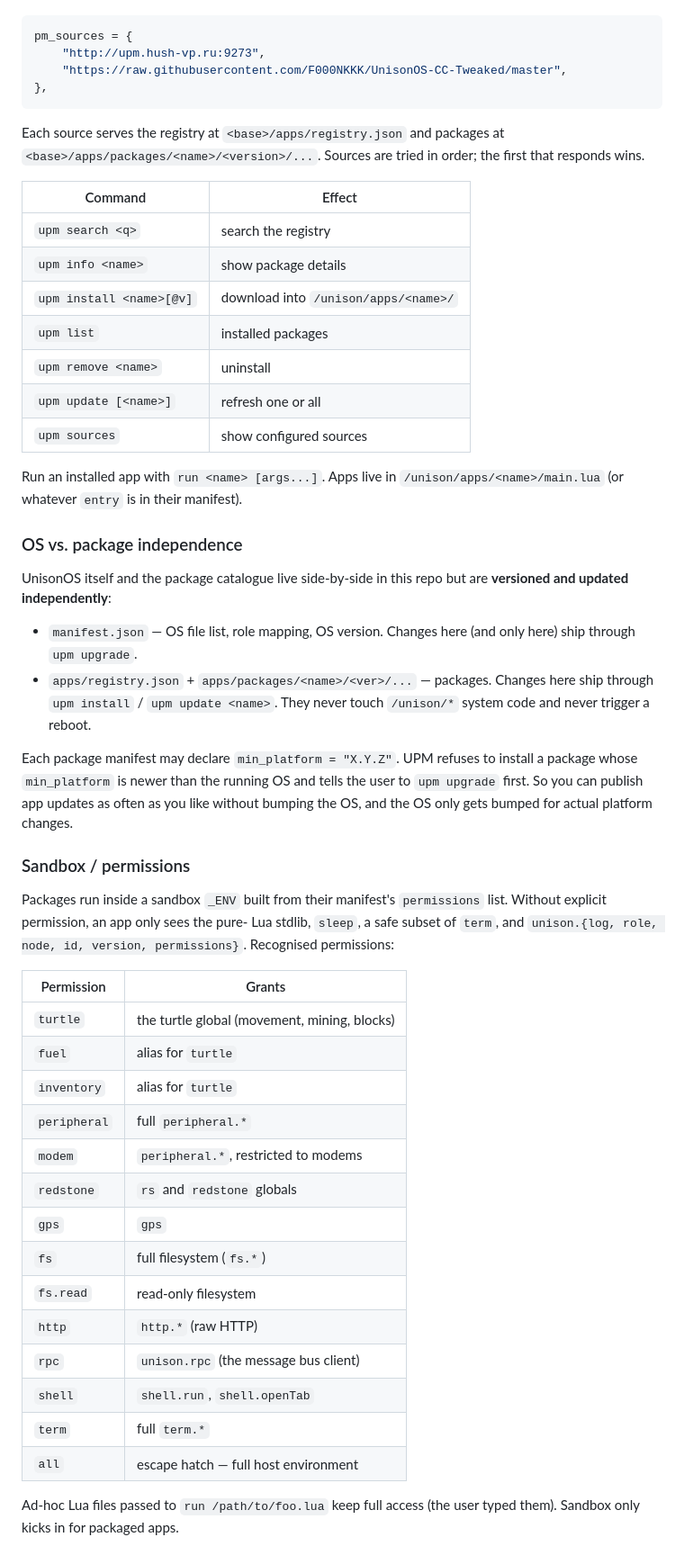
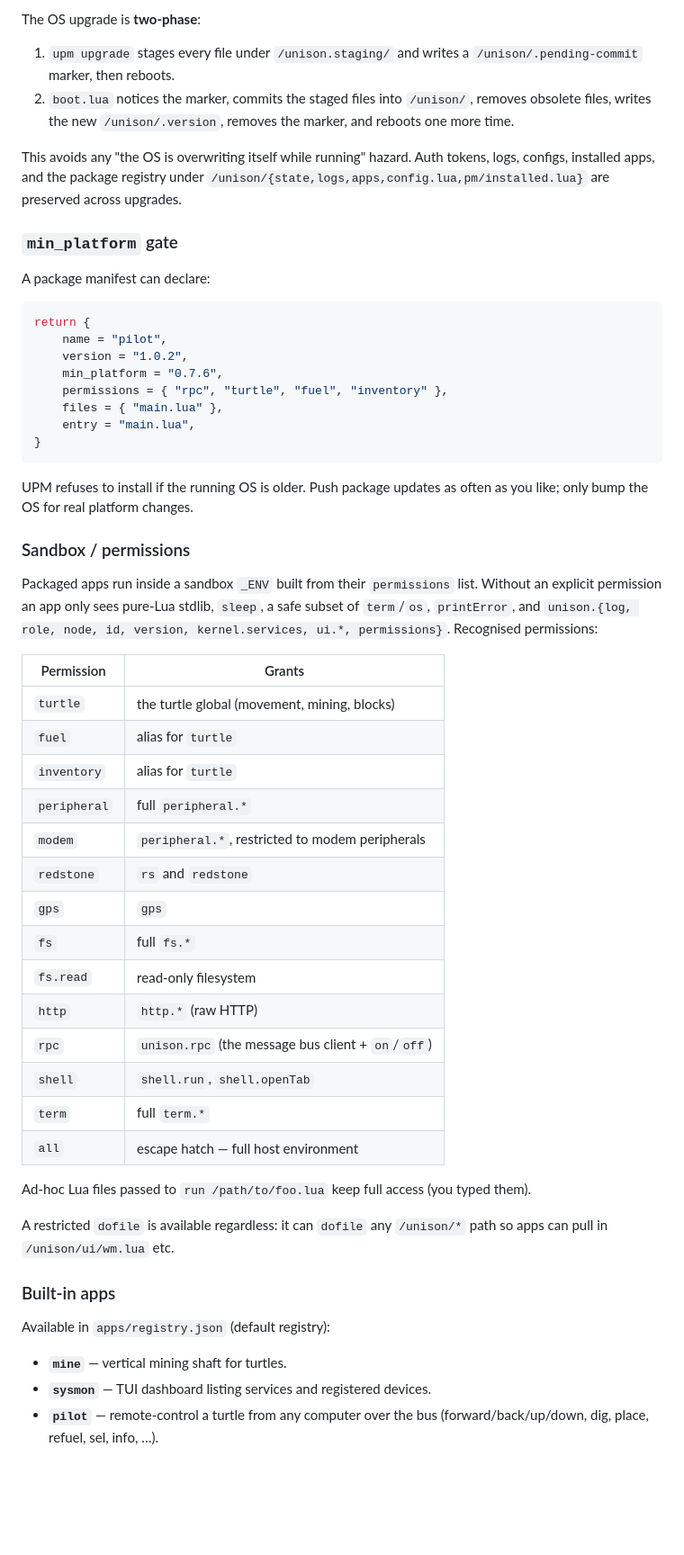
Before and after one commit to F000NKKK/UnisonOS-CC-Tweaked, a Markdown page: README.md, the part around one of its changes. Shown at 90% size. Rendered like a GitHub page; blank space fills up the shorter version.

````diff
--- a/README.md
+++ b/README.md
@@ -145,51 +139,41 @@ defined per device in `/unison/config.lua`:
+The OS upgrade is **two-phase**:
+
+1. `upm upgrade` stages every file under `/unison.staging/` and writes a
+   `/unison/.pending-commit` marker, then reboots.
+2. `boot.lua` notices the marker, commits the staged files into `/unison/`,
+   removes obsolete files, writes the new `/unison/.version`, removes the
+   marker, and reboots one more time.
+
+This avoids any "the OS is overwriting itself while running" hazard. Auth
+tokens, logs, configs, installed apps, and the package registry under
+`/unison/{state,logs,apps,config.lua,pm/installed.lua}` are preserved
+across upgrades.
+
+### `min_platform` gate
+
+A package manifest can declare:
 
 ```lua
-pm_sources = {
-    "http://upm.hush-vp.ru:9273",
-    "https://raw.githubusercontent.com/F000NKKK/UnisonOS-CC-Tweaked/master",
-},
+return {
+    name = "pilot",
+    version = "1.0.2",
+    min_platform = "0.7.6",
+    permissions = { "rpc", "turtle", "fuel", "inventory" },
+    files = { "main.lua" },
+    entry = "main.lua",
+}
 ```
 
-Each source serves the registry at `<base>/apps/registry.json` and packages
-at `<base>/apps/packages/<name>/<version>/...`. Sources are tried in order;
-the first that responds wins.
-
-| Command                  | Effect                                |
-|--------------------------|---------------------------------------|
-| `upm search <q>`         | search the registry                   |
-| `upm info <name>`        | show package details                  |
-| `upm install <name>[@v]` | download into `/unison/apps/<name>/`  |
-| `upm list`               | installed packages                    |
-| `upm remove <name>`      | uninstall                             |
-| `upm update [<name>]`    | refresh one or all                    |
-| `upm sources`            | show configured sources               |
-
-Run an installed app with `run <name> [args...]`. Apps live in
-`/unison/apps/<name>/main.lua` (or whatever `entry` is in their manifest).
-
-### OS vs. package independence
-
-UnisonOS itself and the package catalogue live side-by-side in this repo
-but are **versioned and updated independently**:
-
-* `manifest.json` — OS file list, role mapping, OS version. Changes here
-  (and only here) ship through `upm upgrade`.
-* `apps/registry.json` + `apps/packages/<name>/<ver>/...` — packages.
-  Changes here ship through `upm install` / `upm update <name>`. They
-  never touch `/unison/*` system code and never trigger a reboot.
-
-Each package manifest may declare `min_platform = "X.Y.Z"`. UPM refuses
-to install a package whose `min_platform` is newer than the running OS
-and tells the user to `upm upgrade` first. So you can publish app
-updates as often as you like without bumping the OS, and the OS only
-gets bumped for actual platform changes.
+UPM refuses to install if the running OS is older. Push package updates as
+often as you like; only bump the OS for real platform changes.
 
 ### Sandbox / permissions
 
-Packages run inside a sandbox `_ENV` built from their manifest's
-`permissions` list. Without explicit permission, an app only sees the pure-
-Lua stdlib, `sleep`, a safe subset of `term`, and `unison.{log, role, node,
-id, version, permissions}`. Recognised permissions:
+Packaged apps run inside a sandbox `_ENV` built from their `permissions`
+list. Without an explicit permission an app only sees pure-Lua stdlib,
+`sleep`, a safe subset of `term`/`os`, `printError`, and
+`unison.{log, role, node, id, version, kernel.services, ui.*, permissions}`.
+Recognised permissions:
 
 | Permission   | Grants                                              |
 |--------------|-----------------------------------------------------|
@@ -197,16 +181,29 @@ id, version, permissions}`. Recognised permissions:
 | `fuel`       | alias for `turtle`                                  |
 | `inventory`  | alias for `turtle`                                  |
 | `peripheral` | full `peripheral.*`                                 |
-| `modem`      | `peripheral.*`, restricted to modems                |
-| `redstone`   | `rs` and `redstone` globals                         |
+| `modem`      | `peripheral.*`, restricted to modem peripherals     |
+| `redstone`   | `rs` and `redstone`                                 |
 | `gps`        | `gps`                                               |
-| `fs`         | full filesystem (`fs.*`)                            |
+| `fs`         | full `fs.*`                                         |
 | `fs.read`    | read-only filesystem                                |
 | `http`       | `http.*` (raw HTTP)                                 |
-| `rpc`        | `unison.rpc` (the message bus client)               |
+| `rpc`        | `unison.rpc` (the message bus client + `on`/`off`)  |
 | `shell`      | `shell.run`, `shell.openTab`                        |
 | `term`       | full `term.*`                                       |
 | `all`        | escape hatch — full host environment                |
 
-Ad-hoc Lua files passed to `run /path/to/foo.lua` keep full access (the user
-typed them). Sandbox only kicks in for packaged apps.
+Ad-hoc Lua files passed to `run /path/to/foo.lua` keep full access (you
+typed them).
+
+A restricted `dofile` is available regardless: it can `dofile` any
+`/unison/*` path so apps can pull in `/unison/ui/wm.lua` etc.
+
+### Built-in apps
+
+Available in `apps/registry.json` (default registry):
+
+* **`mine`** — vertical mining shaft for turtles.
+* **`sysmon`** — TUI dashboard listing services and registered devices.
+* **`pilot`** — remote-control a turtle from any computer over the bus
+  (forward/back/up/down, dig, place, refuel, sel, info, …).
+
````
Also changed, not shown: other parts of README.md (+248 -124 lines).
